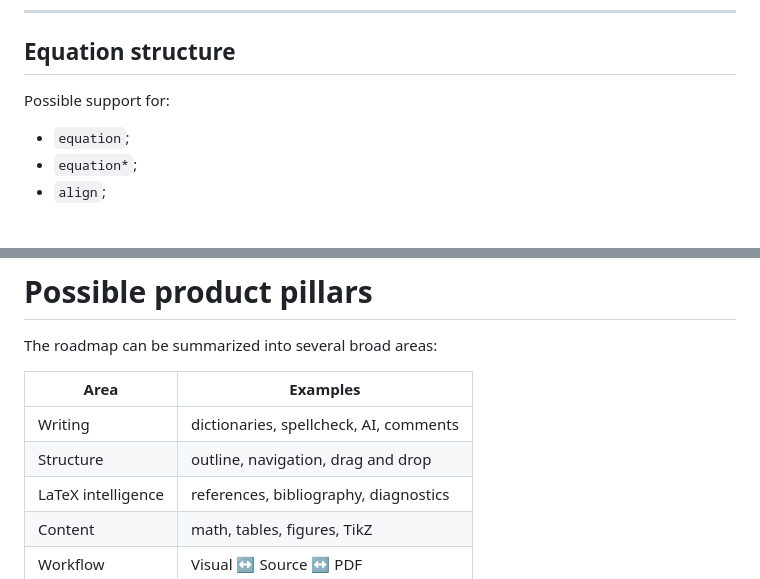
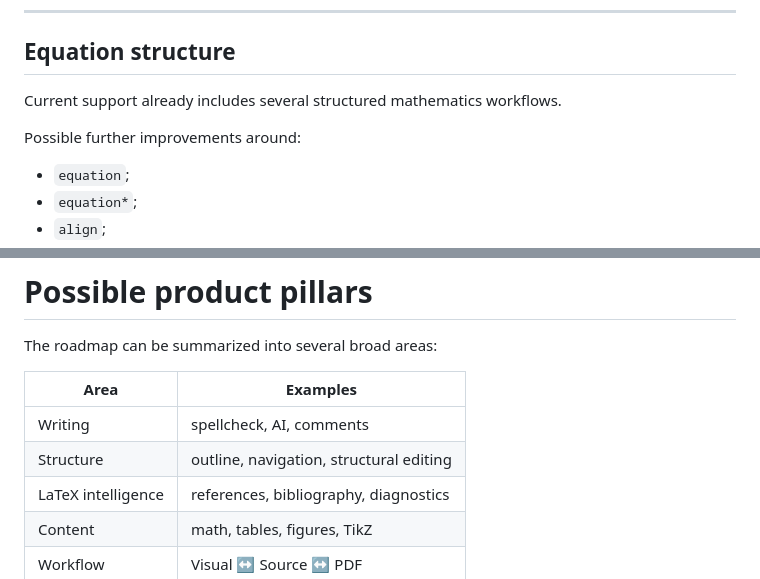
Before and after one commit to LeandroZipitria/texflow, a Markdown page: ROADMAP.md, 2 parts joined by grey strips. Drawn GitHub-style; blank space fills up the shorter version.

```diff
--- a/ROADMAP.md
+++ b/ROADMAP.md
@@ -284,7 +296,9 @@ Matrices could eventually have a small grid-based visual editor.
 
 ## Equation structure
 
-Possible support for:
+Current support already includes several structured mathematics workflows.
+
+Possible further improvements around:
 
 - `equation`;
 - `equation*`;
@@ -566,8 +580,8 @@ The roadmap can be summarized into several broad areas:
 
 | Area | Examples |
 |---|---|
-| Writing | dictionaries, spellcheck, AI, comments |
-| Structure | outline, navigation, drag and drop |
+| Writing | spellcheck, AI, comments |
+| Structure | outline, navigation, structural editing |
 | LaTeX intelligence | references, bibliography, diagnostics |
 | Content | math, tables, figures, TikZ |
 | Workflow | Visual ↔ Source ↔ PDF |
```
Also changed, not shown: other parts of ROADMAP.md (+48 -36 lines).
